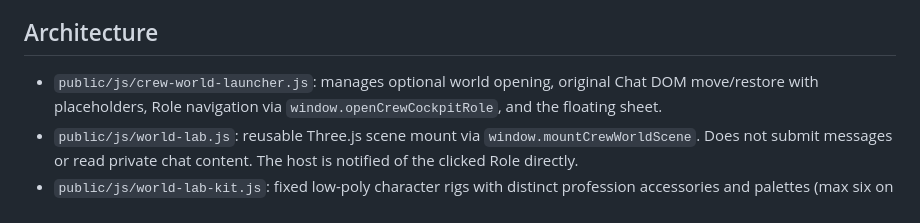
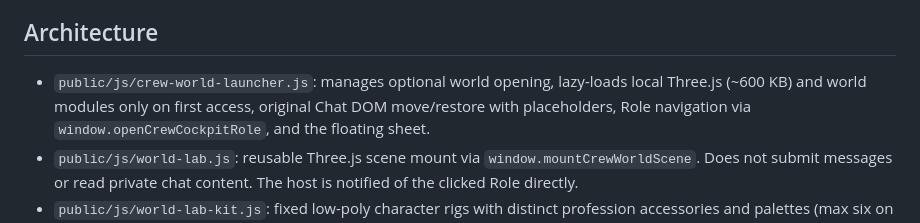
Before and after one commit to magic76/crew-pocket, a Markdown page: docs/world-lab.md, the part around the change. Drawn GitHub-style.

Commit message:
docs(world): note demand-loaded Three.js and one-document scene lifecycle

```diff
--- a/docs/world-lab.md
+++ b/docs/world-lab.md
@@ -26,6 +26,7 @@ This separate page is now **visual-only** and has no second Chat implementation.
 ## Architecture
 
 - `public/js/crew-world-launcher.js`: manages optional world opening,
+  lazy-loads local Three.js (~600 KB) and world modules only on first access,
   original Chat DOM move/restore with placeholders, Role navigation via
   `window.openCrewCockpitRole`, and the floating sheet.
 - `public/js/world-lab.js`: reusable Three.js scene mount via
```
